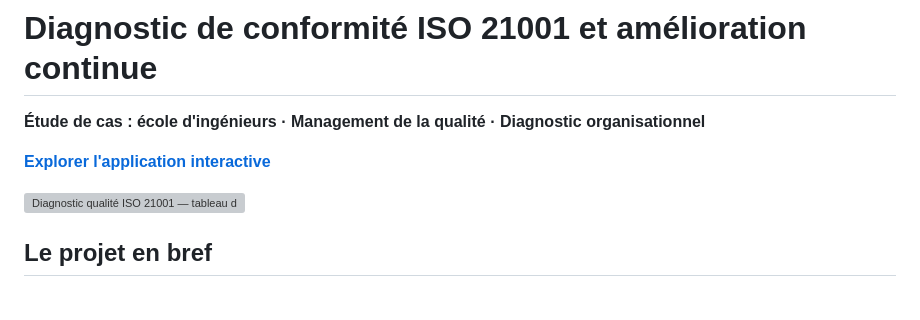
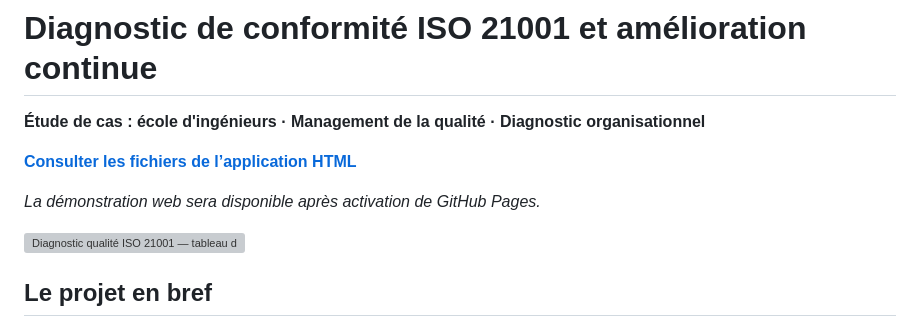
Before and after one commit to elmokhtarrayadi/diagnostic-iso-21001, a Markdown page: README.md, the part around the change. GitHub-like rendering; blank space fills up the shorter version; grey boxes are pictures that could not be loaded.

Commit message:
Keep project README links valid until GitHub Pages is enabled

```diff
--- a/README.md
+++ b/README.md
@@ -2,7 +2,9 @@
 
 **Étude de cas : école d'ingénieurs · Management de la qualité · Diagnostic organisationnel**
 
-[**Explorer l'application interactive**](https://elmokhtarrayadi21-creator.github.io/diagnostic-iso-21001/)
+[**Consulter les fichiers de l’application HTML**](./index.html)
+
+*La démonstration web sera disponible après activation de GitHub Pages.*
 
 ![Diagnostic qualité ISO 21001 — tableau de bord](./cover.svg)
 
```
